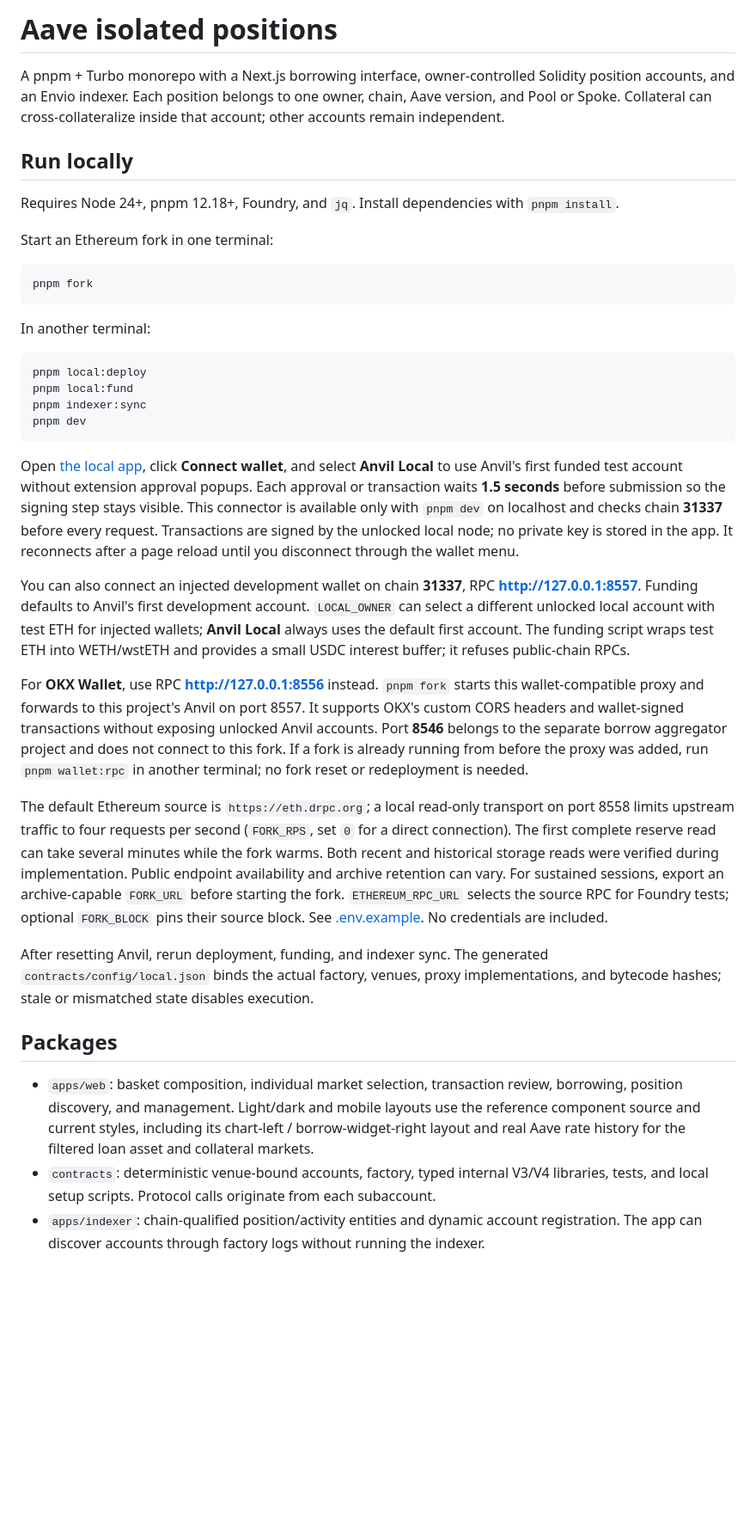
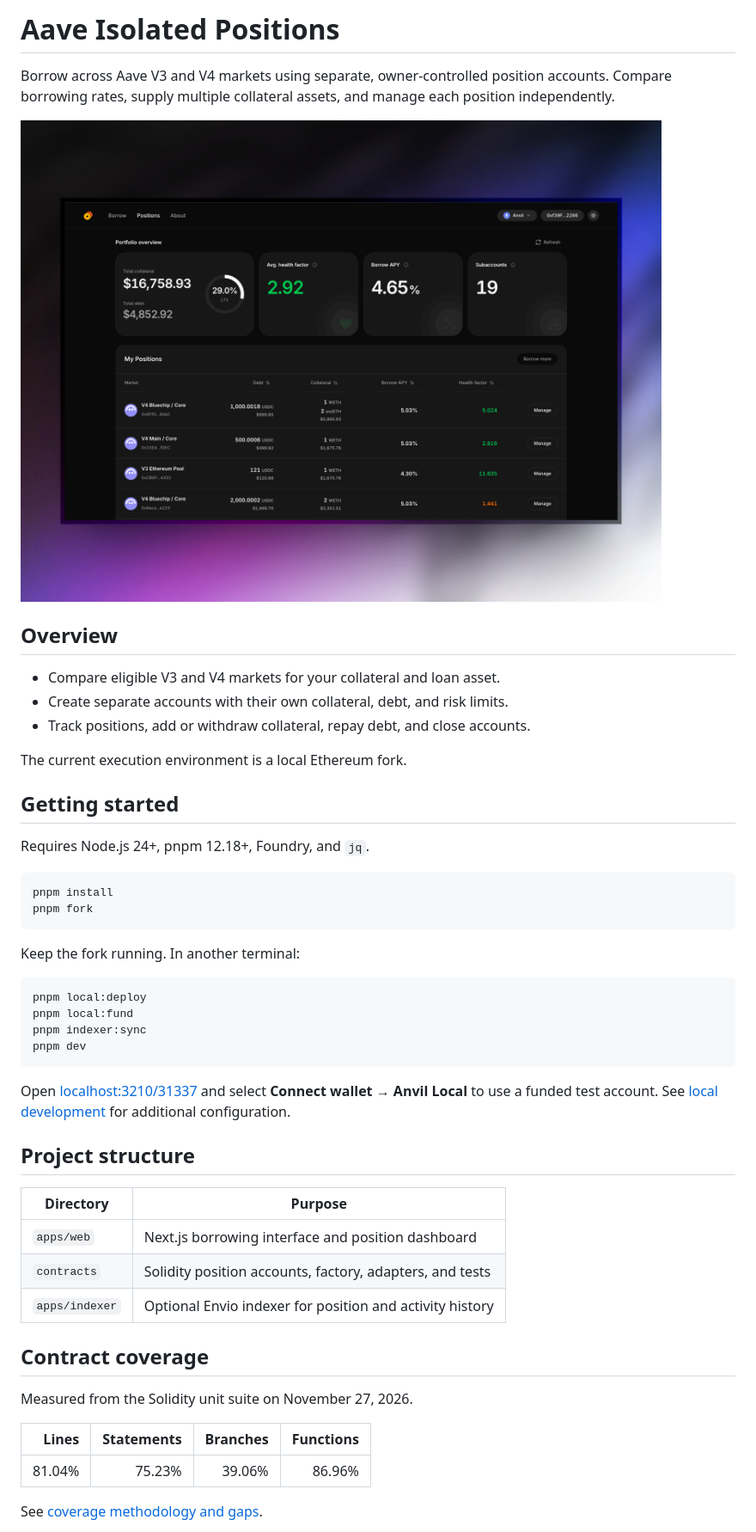
Before and after one commit to saurabhburade/aave-isolated-borrower, a Markdown page: README.md, the part around one of its changes. Shown at 86% size. Rendered like a GitHub page; pictures changed too: docs/screenshots/portfolio-overview.jpg (added); blank space fills up the shorter version.

Commit message:
docs: simplify project guides and add measured gas benchmarks

````diff
--- a/README.md
+++ b/README.md
@@ -1,18 +1,27 @@
-# Aave isolated positions
+# Aave Isolated Positions
 
-A pnpm + Turbo monorepo with a Next.js borrowing interface, owner-controlled Solidity position accounts, and an Envio indexer. Each position belongs to one owner, chain, Aave version, and Pool or Spoke. Collateral can cross-collateralize inside that account; other accounts remain independent.
+Borrow across Aave V3 and V4 markets using separate, owner-controlled position accounts. Compare borrowing rates, supply multiple collateral assets, and manage each position independently.
 
-## Run locally
+![Portfolio overview and isolated positions dashboard](docs/screenshots/portfolio-overview.jpg)
 
-Requires Node 24+, pnpm 12.18+, Foundry, and `jq`. Install dependencies with `pnpm install`.
+## Overview
 
-Start an Ethereum fork in one terminal:
+- Compare eligible V3 and V4 markets for your collateral and loan asset.
+- Create separate accounts with their own collateral, debt, and risk limits.
+- Track positions, add or withdraw collateral, repay debt, and close accounts.
+
+The current execution environment is a local Ethereum fork.
+
+## Getting started
+
+Requires Node.js 24+, pnpm 12.18+, Foundry, and `jq`.
 
 ```sh
+pnpm install
 pnpm fork
 ```
 
-In another terminal:
+Keep the fork running. In another terminal:
 
 ```sh
 pnpm local:deploy
@@ -21,19 +30,23 @@ pnpm indexer:sync
 pnpm dev
 ```
 
-Open [the local app](http://127.0.0.1:3210/31337), click **Connect wallet**, and select **Anvil Local** to use Anvil's first funded test account without extension approval popups. Each approval or transaction waits **1.5 seconds** before submission so the signing step stays visible. This connector is available only with `pnpm dev` on localhost and checks chain **31337** before every request. Transactions are signed by the unlocked local node; no private key is stored in the app. It reconnects after a page reload until you disconnect through the wallet menu.
+Open [localhost:3210/31337](http://127.0.0.1:3210/31337) and select **Connect wallet → Anvil Local** to use a funded test account. See [local development](docs/local-development.md) for additional configuration.
 
-You can also connect an injected development wallet on chain **31337**, RPC **http://127.0.0.1:8557**. Funding defaults to Anvil's first development account. `LOCAL_OWNER` can select a different unlocked local account with test ETH for injected wallets; **Anvil Local** always uses the default first account. The funding script wraps test ETH into WETH/wstETH and provides a small USDC interest buffer; it refuses public-chain RPCs.
+## Project structure
 
-For **OKX Wallet**, use RPC **http://127.0.0.1:8556** instead. `pnpm fork` starts this wallet-compatible proxy and forwards to this project's Anvil on port 8557. It supports OKX's custom CORS headers and wallet-signed transactions without exposing unlocked Anvil accounts. Port **8546** belongs to the separate borrow aggregator project and does not connect to this fork. If a fork is already running from before the proxy was added, run `pnpm wallet:rpc` in another terminal; no fork reset or redeployment is needed.
+| Directory | Purpose |
+| --- | --- |
+| `apps/web` | Next.js borrowing interface and position dashboard |
+| `contracts` | Solidity position accounts, factory, adapters, and tests |
+| `apps/indexer` | Optional Envio indexer for position and activity history |
 
-The default Ethereum source is `https://eth.drpc.org`; a local read-only transport on port 8558 limits upstream traffic to four requests per second (`FORK_RPS`, set `0` for a direct connection). The first complete reserve read can take several minutes while the fork warms. Both recent and historical storage reads were verified during implementation. Public endpoint availability and archive retention can vary. For sustained sessions, export an archive-capable `FORK_URL` before starting the fork. `ETHEREUM_RPC_URL` selects the source RPC for Foundry tests; optional `FORK_BLOCK` pins their source block. See [.env.example](.env.example). No credentials are included.
+## Contract coverage
 
-After resetting Anvil, rerun deployment, funding, and indexer sync. The generated `contracts/config/local.json` binds the actual factory, venues, proxy implementations, and bytecode hashes; stale or mismatched state disables execution.
+Measured from the Solidity unit suite on November 27, 2026.
 
-## Packages
+| Lines | Statements | Branches | Functions |
+| ---: | ---: | ---: | ---: |
+| 81.04% | 75.23% | 39.06% | 86.96% |
 
-- `apps/web`: basket composition, individual market selection, transaction review, borrowing, position discovery, and management. Light/dark and mobile layouts use the reference component source and current styles, including its chart-left / borrow-widget-right layout and real Aave rate history for the filtered loan asset and collateral markets.
-- `contracts`: deterministic venue-bound accounts, factory, typed internal V3/V4 libraries, tests, and local setup scripts. Protocol calls originate from each subaccount.
-- `apps/indexer`: chain-qualified position/activity entities and dynamic account registration. The app can discover accounts through factory logs without running the indexer.
+See [coverage methodology and gaps](docs/benchmarks.md#contract-coverage).
 
````
Also changed, not shown: other parts of README.md (+48 -13 lines), apps/indexer/README.md (+34 -4 lines), contracts/config/README.md (+29 -5 lines), docs/benchmarks.md (added, +155 -0 lines), 4 other files.
